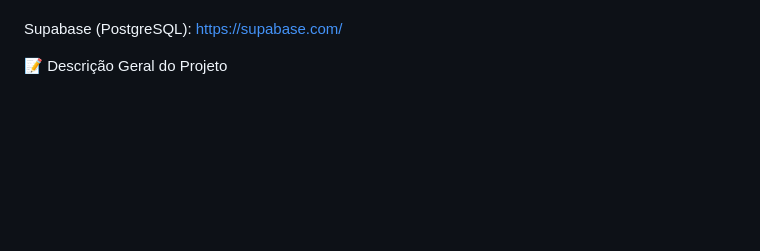
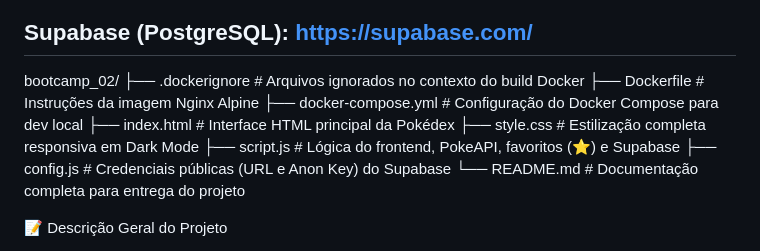
Before and after one commit to Auggusti0G/bootcamp_02, a Markdown page: README.md, the part around the change. Rendered like a GitHub page; blank space fills up the shorter version.

Commit message:
Update README with project structure and details
Added project structure and file descriptions to README.

```diff
--- a/README.md
+++ b/README.md
@@ -13,7 +13,16 @@ PokeAPI: https://pokeapi.co/docs/v2
 Endpoint: https://pokeapi.co/api/v2/pokemon/{termo}
 
 Supabase (PostgreSQL): https://supabase.com/
-
+---
+bootcamp_02/
+├── .dockerignore       # Arquivos ignorados no contexto do build Docker
+├── Dockerfile          # Instruções da imagem Nginx Alpine
+├── docker-compose.yml  # Configuração do Docker Compose para dev local
+├── index.html          # Interface HTML principal da Pokédex
+├── style.css           # Estilização completa responsiva em Dark Mode
+├── script.js           # Lógica do frontend, PokeAPI, favoritos (⭐) e Supabase
+├── config.js           # Credenciais públicas (URL e Anon Key) do Supabase
+└── README.md           # Documentação completa para entrega do projeto
 
 
 📝 Descrição Geral do Projeto
```
